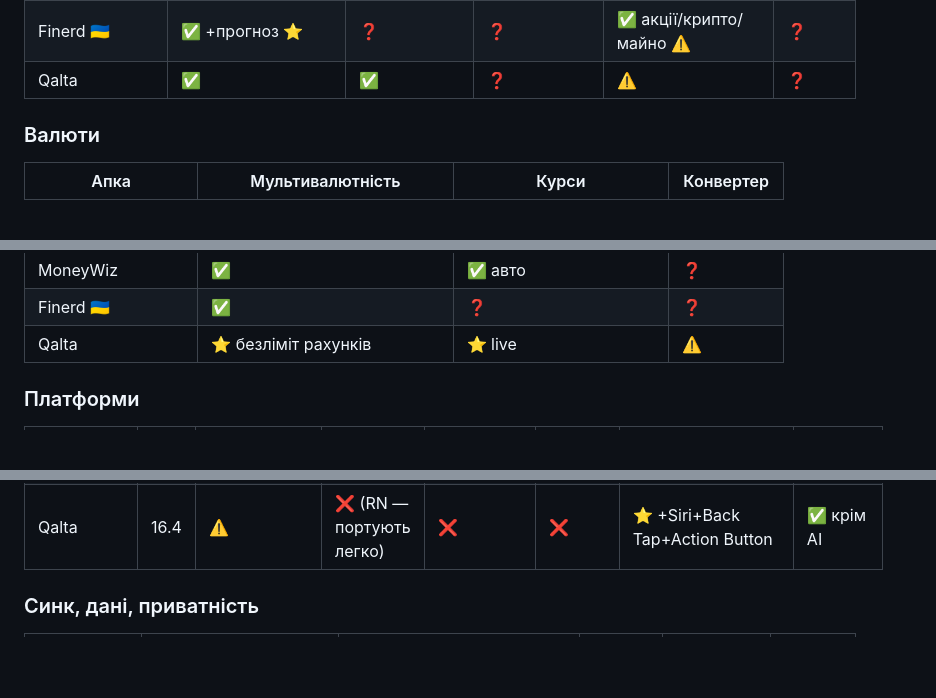
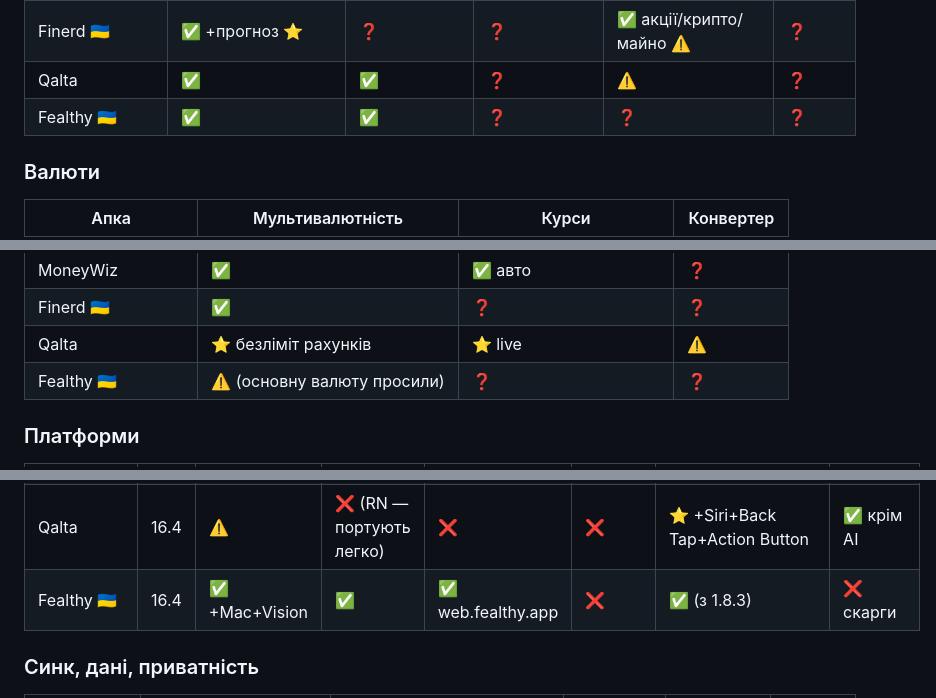
Before and after one commit to saintsereda/expensa, a Markdown page: docs/UA_COMPETITOR_MATRIX.md, 3 parts joined by grey strips. Drawn GitHub-style; blank space fills up the shorter version.

```diff
--- a/docs/UA_COMPETITOR_MATRIX.md
+++ b/docs/UA_COMPETITOR_MATRIX.md
@@ -134,6 +139,7 @@
 | MoneyWiz | ⭐ 30+ звітів | ✅ | ❓ | ✅ +інвест/крипто | ❓ |
 | Finerd 🇺🇦 | ✅ +прогноз ⭐ | ❓ | ❓ | ✅ акції/крипто/майно ⚠️ | ❓ |
 | Qalta | ✅ | ✅ | ❓ | ⚠️ | ❓ |
+| Fealthy 🇺🇦 | ✅ | ✅ | ❓ | ❓ | ❓ |
 
 ### Валюти
 
@@ -154,6 +160,7 @@
 | MoneyWiz | ✅ | ✅ авто | ❓ |
 | Finerd 🇺🇦 | ✅ | ❓ | ❓ |
 | Qalta | ⭐ безліміт рахунків | ⭐ live | ⚠️ |
+| Fealthy 🇺🇦 | ⚠️ (основну валюту просили) | ❓ | ❓ |
 
 ### Платформи
 
@@ -174,6 +181,7 @@
 | MoneyWiz | 17 | ✅ +Vision | ❌ закрили | ❌ | ⭐ єдиний | ✅ | ✅ |
 | Finerd 🇺🇦 | **26 (!)** | ❓ | ✅ | ✅ | ❓ | ❓ | ❓ |
 | Qalta | 16.4 | ⚠️ | ❌ (RN — портують легко) | ❌ | ❌ | ⭐ +Siri+Back Tap+Action Button | ✅ крім AI |
+| Fealthy 🇺🇦 | 16.4 | ✅ +Mac+Vision | ✅ | ✅ web.fealthy.app | ❌ | ✅ (з 1.8.3) | ❌ скарги |
 
 ### Синк, дані, приватність
 
```
Also changed, not shown: other parts of docs/UA_COMPETITOR_MATRIX.md (+17 -0 lines).
